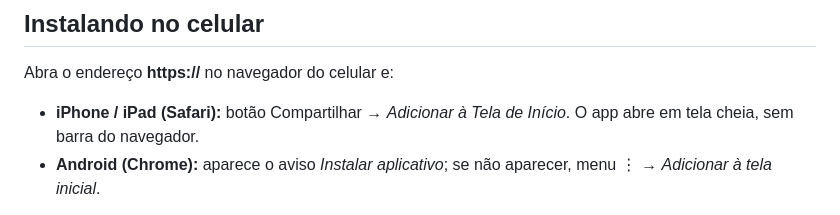
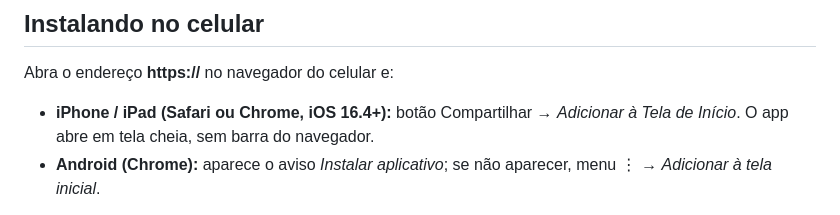
Before and after one commit to renansz/shopping_list, a Markdown page: README.md, the part around the change. GitHub-like rendering.

Commit message:
Documenta instalacao pelo Chrome do iPhone
Co-Authored-By: Claude Opus 5.5 <noreply@anthropic.com>

```diff
--- a/README.md
+++ b/README.md
@@ -111,8 +111,9 @@ systemd pronto em [`deploy/lista-de-compras.service`](deploy/lista-de-compras.se
 
 Abra o endereço **https://** no navegador do celular e:
 
-- **iPhone / iPad (Safari):** botão Compartilhar → *Adicionar à Tela de Início*.
-  O app abre em tela cheia, sem barra do navegador.
+- **iPhone / iPad (Safari ou Chrome, iOS 16.4+):** botão Compartilhar →
+  *Adicionar à Tela de Início*. O app abre em tela cheia, sem barra do
+  navegador.
 - **Android (Chrome):** aparece o aviso *Instalar aplicativo*; se não aparecer,
   menu ⋮ → *Adicionar à tela inicial*.
 
```
Also changed, not shown: docs/DEPLOY.md (+5 -3 lines).
